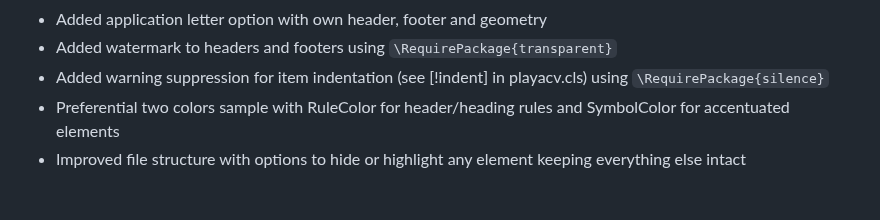
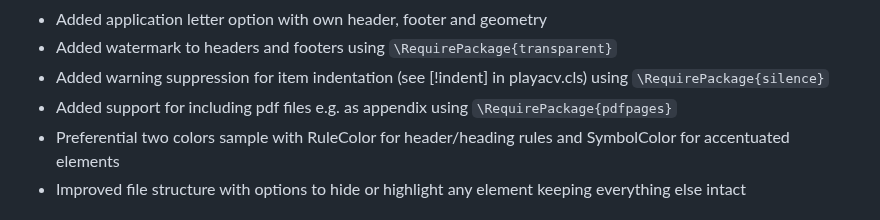
Before and after one commit to Pleiadas/playacv, a Markdown page: README.md, the part around the change. GitHub-like rendering.

```diff
--- a/README.md
+++ b/README.md
@@ -30,6 +30,8 @@ v1.0 (3 Nov 2023), by Martin Knöfel (martin.knoefel@gmail.com)
   `\RequirePackage{transparent}`
 * Added warning suppression for item indentation (see [!indent] in playacv.cls) using
   `\RequirePackage{silence}`
+* Added support for including pdf files e.g. as appendix using
+  `\RequirePackage{pdfpages}`
 * Preferential two colors sample with RuleColor for header/heading rules and SymbolColor for accentuated elements
 * Improved file structure with options to hide or highlight any element keeping everything else intact
 
```
